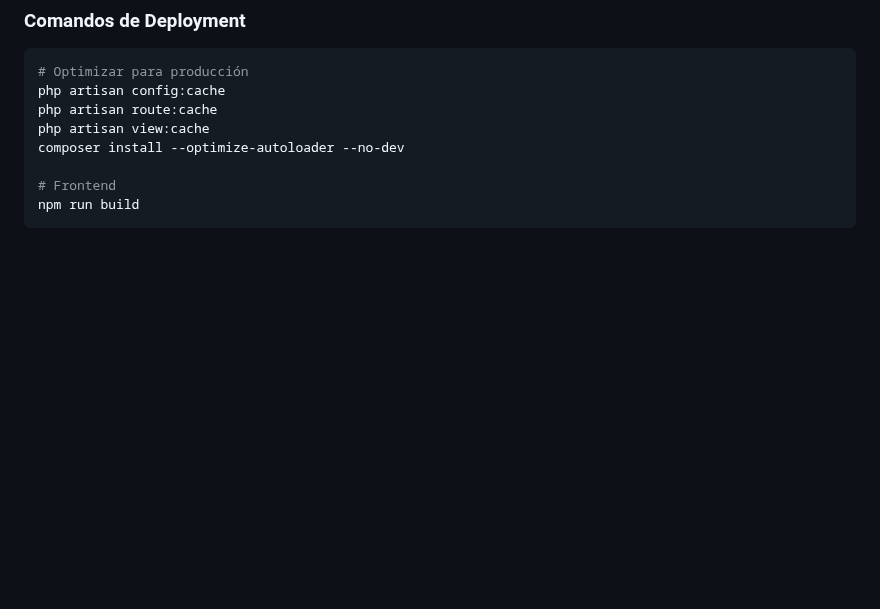
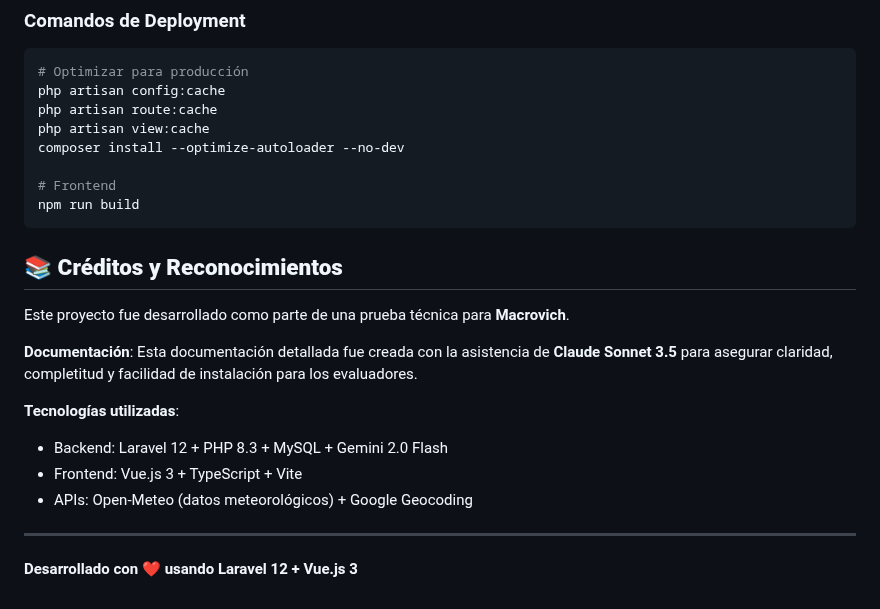
Before and after one commit to LuisDavidFajardoH/PRUEBA-T-CNICA-MACROVICH, a Markdown page: README.md, the part around the change. Drawn GitHub-style; blank space fills up the shorter version.

````diff
--- a/README.md
+++ b/README.md
@@ -711,3 +711,19 @@ composer install --optimize-autoloader --no-dev
 # Frontend
 npm run build
 ```
+
+
+## 📚 **Créditos y Reconocimientos**
+
+Este proyecto fue desarrollado como parte de una prueba técnica para **Macrovich**.
+
+**Documentación**: Esta documentación detallada fue creada con la asistencia de **Claude Sonnet 3.5** para asegurar claridad, completitud y facilidad de instalación para los evaluadores.
+
+**Tecnologías utilizadas**:
+- Backend: Laravel 12 + PHP 8.3 + MySQL + Gemini 2.0 Flash
+- Frontend: Vue.js 3 + TypeScript + Vite
+- APIs: Open-Meteo (datos meteorológicos) + Google Geocoding
+
+---
+
+**Desarrollado con ❤️ usando Laravel 12 + Vue.js 3**
````
